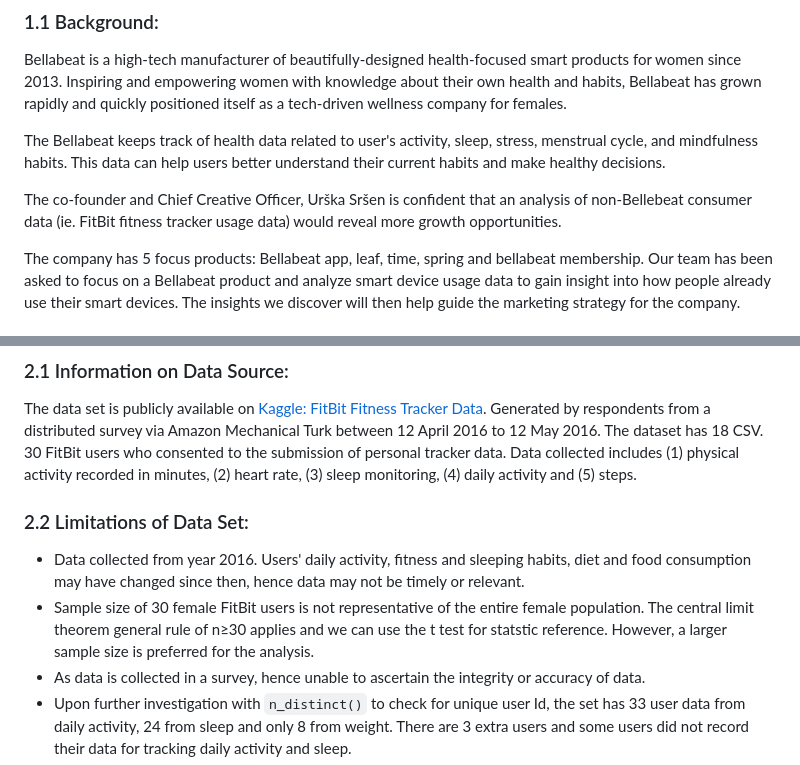
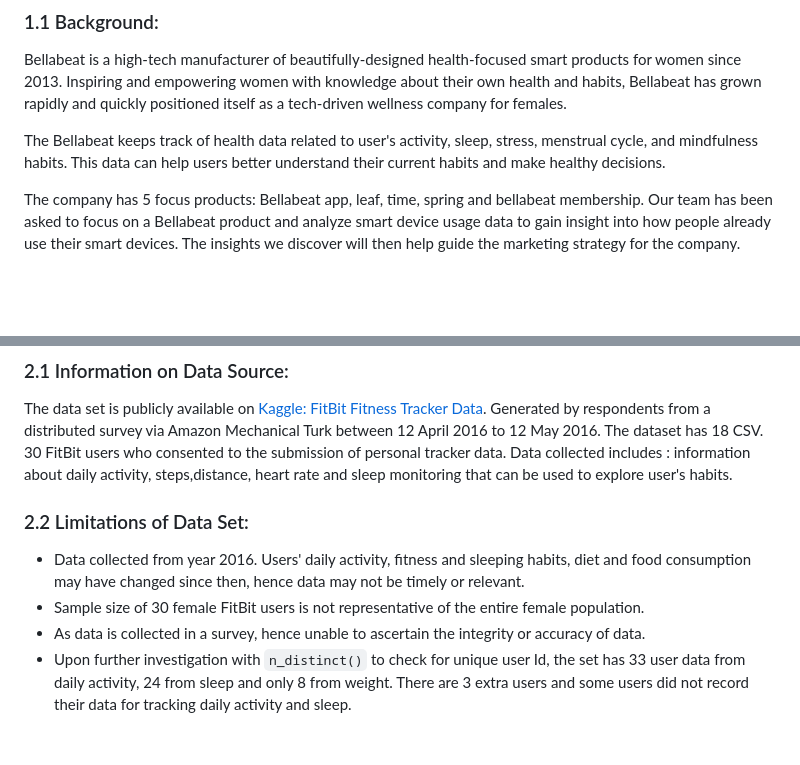
Before and after one commit to bhagyashri49641/Bellabeat_data_analysis, a Markdown page: README.md, 2 parts joined by grey strips. Rendered like a GitHub page; blank space fills up the shorter version.

````diff
--- a/README.md
+++ b/README.md
@@ -21,8 +21,6 @@ _The 6 steps of Data Analysis are used to present this analysis:_
 Bellabeat is a high-tech manufacturer of beautifully-designed health-focused smart products for women since 2013. Inspiring and empowering women with knowledge about their own health and habits, Bellabeat has grown rapidly and quickly positioned itself as a tech-driven wellness company for females.
 
 The Bellabeat keeps track of health data related to user's activity, sleep, stress, menstrual cycle, and mindfulness habits. This data can help users better understand their current habits and make healthy decisions.
-
-The co-founder and Chief Creative Officer, Urška Sršen is confident that an analysis of non-Bellebeat consumer data (ie. FitBit fitness tracker usage data) would reveal more growth opportunities.
 
 The company has 5 focus products: Bellabeat app, leaf, time, spring and bellabeat membership. Our team has been asked to focus on a Bellabeat product and analyze smart device usage data to gain insight into how people already use their smart devices. The insights we discover will then help guide the marketing strategy for the company.
 
@@ -56,11 +54,12 @@ The data set is publicly available on [Kaggle: FitBit Fitness Tracker Data](http
 Generated by respondents from a distributed survey via Amazon Mechanical Turk between 12 April 2016 to 12 May 2016.
 The dataset has 18 CSV.
 30 FitBit users who consented to the submission of personal tracker data.
-Data collected includes (1) physical activity recorded in minutes, (2) heart rate, (3) sleep monitoring, (4) daily activity and (5) steps.
+Data collected includes : information about daily activity, steps,distance, heart rate and sleep monitoring that can be used to explore user's habits.
+
 
 ### 2.2 Limitations of Data Set:
 - Data collected from year 2016. Users' daily activity, fitness and sleeping habits, diet and food consumption may have changed since then, hence data may not be timely or relevant.
-- Sample size of 30 female FitBit users is not representative of the entire female population. The central limit theorem general rule of n≥30 applies and we can use the t test for statstic reference. However, a larger sample size is preferred for the analysis.
+- Sample size of 30 female FitBit users is not representative of the entire female population.
 - As data is collected in a survey, hence unable to ascertain the integrity or accuracy of data.
 - Upon further investigation with ```n_distinct()``` to check for unique user Id, the set has 33 user data from daily activity, 24 from sleep and only 8 from weight. There are 3 extra users and some users did not record their data for tracking daily activity and sleep.
 - For the 8 user data for weight, 5 users manually entered their weight and 3 recorded via a connected wifi device (eg: wifi scale).
````
